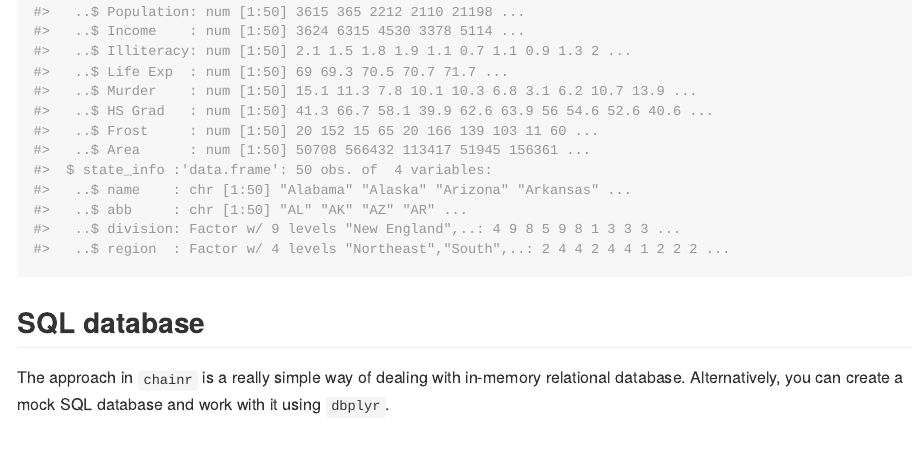
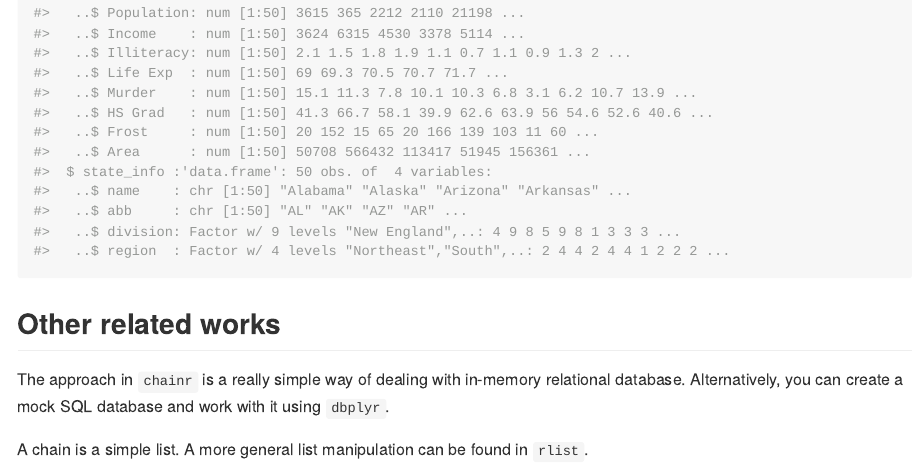
Before and after one commit to emitanaka/chainr, an R Markdown document (README.Rmd): the page in a window 1100 px wide, from 1140 px down before the commit and from 1570 px down after it, so that both start at the same text. The pictures show the output file README.md that the author committed with the source, drawn offline in the style of GitHub; badge pictures from the web are left out.

Commit message:
add related works

````diff
--- a/README.Rmd
+++ b/README.Rmd
@@ -51,6 +52,8 @@ usa %>%
 ```
 
 
-## SQL database
+## Other related works
 
 The approach in `chainr` is a really simple way of dealing with in-memory relational database. Alternatively, you can create a mock SQL database and work with it using `dbplyr`.
+
+A chain is a simple list. A more general list manipulation can be found in `rlist`.
````
Also changed, not shown: README.md, README.Rmd (1 more changed lines).
